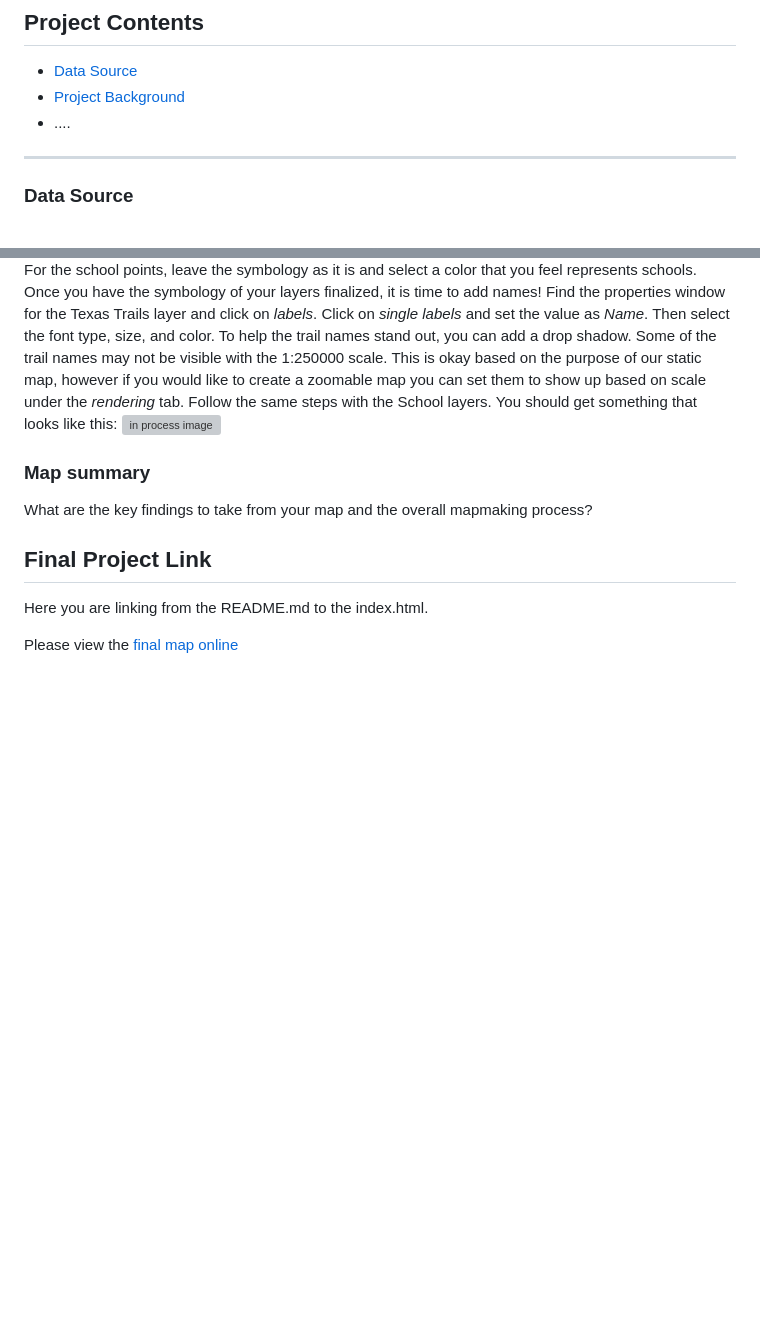
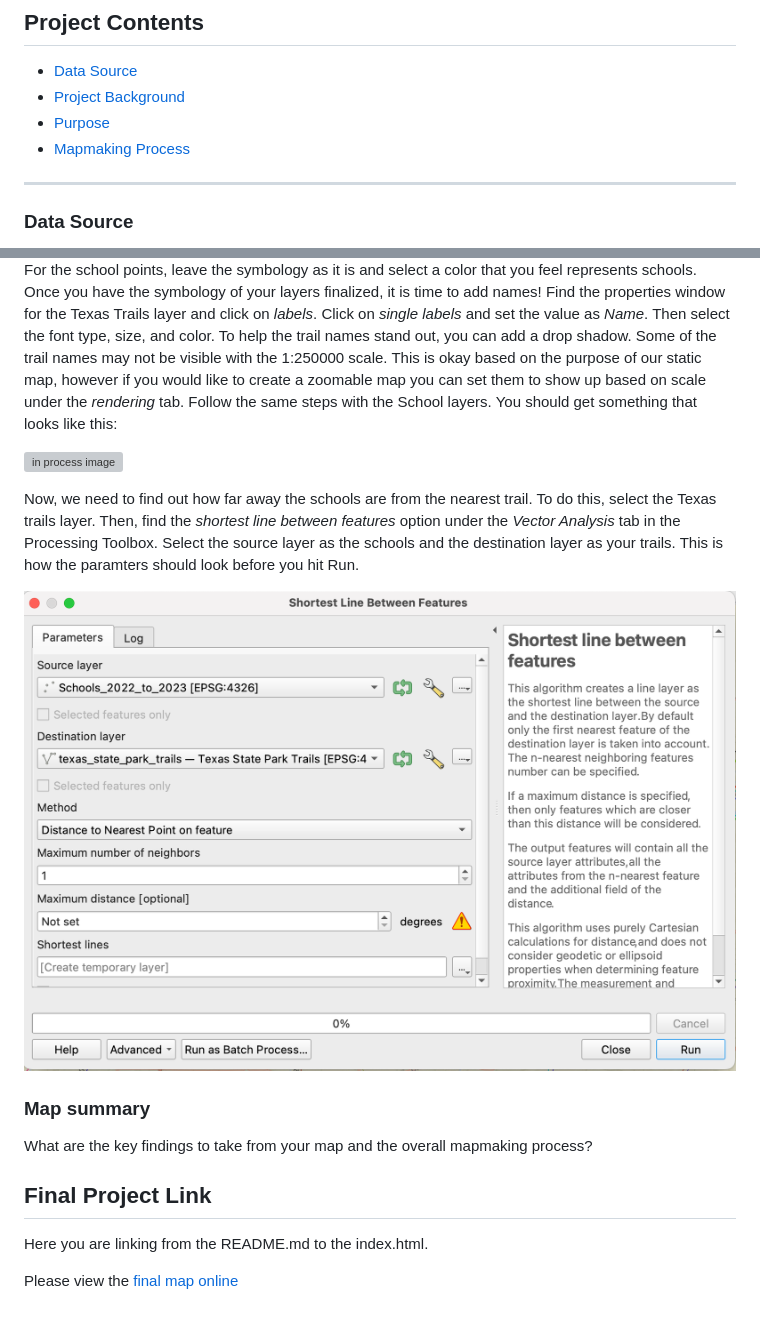
Before and after one commit to meghanadelman/mineralwells-schools-trails, a Markdown page: README.md, 2 parts joined by grey strips. GitHub-like rendering; pictures changed too: map-progress-4.png (added); blank space fills up the shorter version; grey boxes are pictures that could not be loaded.

Commit message:
image and txt

```diff
--- a/README.md
+++ b/README.md
@@ -5,7 +5,9 @@ Map of school locations and hikes in and around Mineral Wells, TX.
 
 - [Data Source](#data-source)
 - [Project Background](#project-background)
-- ....
+- [Purpose](#purpose)
+- [Mapmaking Process](#mapmaking-process)
+
 
 ***
 
@@ -54,7 +56,17 @@ Once you have the symbology of your layers finalized, it is time to add names!
 Find the properties window for the Texas Trails layer and click on *labels*. Click on *single labels* and set the value as *Name*. Then select the font type, size, and color. To help the trail names stand out, you can add a drop shadow.
 Some of the trail names may not be visible with the 1:250000 scale. This is okay based on the purpose of our static map, however if you would like to create a zoomable map you can set them to show up based on scale under the *rendering* tab.
 Follow the same steps with the School layers. You should get something that looks like this:
+
 ![in process image](map-progress-3.png)
+
+Now, we need to find out how far away the schools are from the nearest trail.
+To do this, select the Texas trails layer. Then, find the *shortest line between features* option under the *Vector Analysis* tab in the Processing Toolbox.
+Select the source layer as the schools and the destination layer as your trails. This is how the paramters should look before you hit Run.
+
+![in process image](map-progress-4.png)
+
+
+
 
 
 
```
